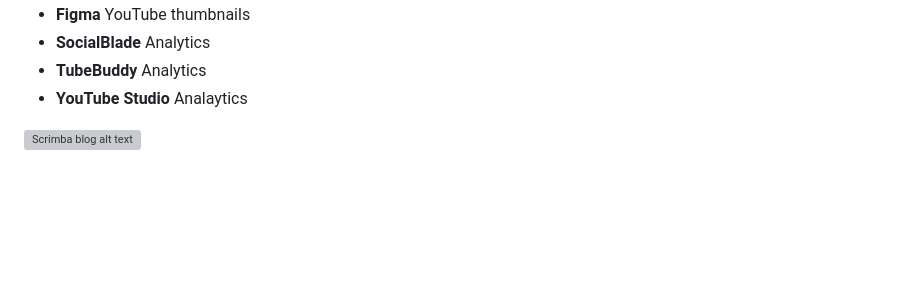
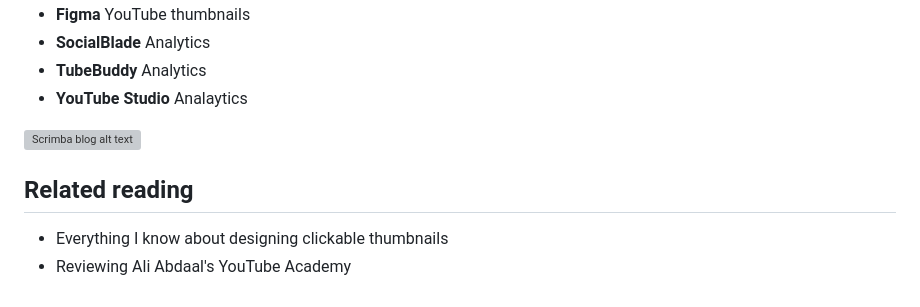
Before and after one commit to bookercodes/booker.codes, a Markdown page: works/scrimba-yt.md, the part around the change. Rendered like a GitHub page; blank space fills up the shorter version; grey boxes are pictures that could not be loaded.

```diff
--- a/works/scrimba-yt.md
+++ b/works/scrimba-yt.md
@@ -78,3 +78,9 @@ To help students achieve the same career sucess they could find at a bootcamp, I
 - **YouTube Studio** Analaytics
 
 ![Scrimba blog alt text](../../img/scrimba-yt-setup.png)
+
+
+## Related reading
+
+- Everything I know about designing clickable thumbnails
+- Reviewing Ali Abdaal's YouTube Academy
```
Also changed, not shown: works/scrimba-blog.md (+10 -1 lines), works/scrimba-pod.md (+13 -4 lines).
